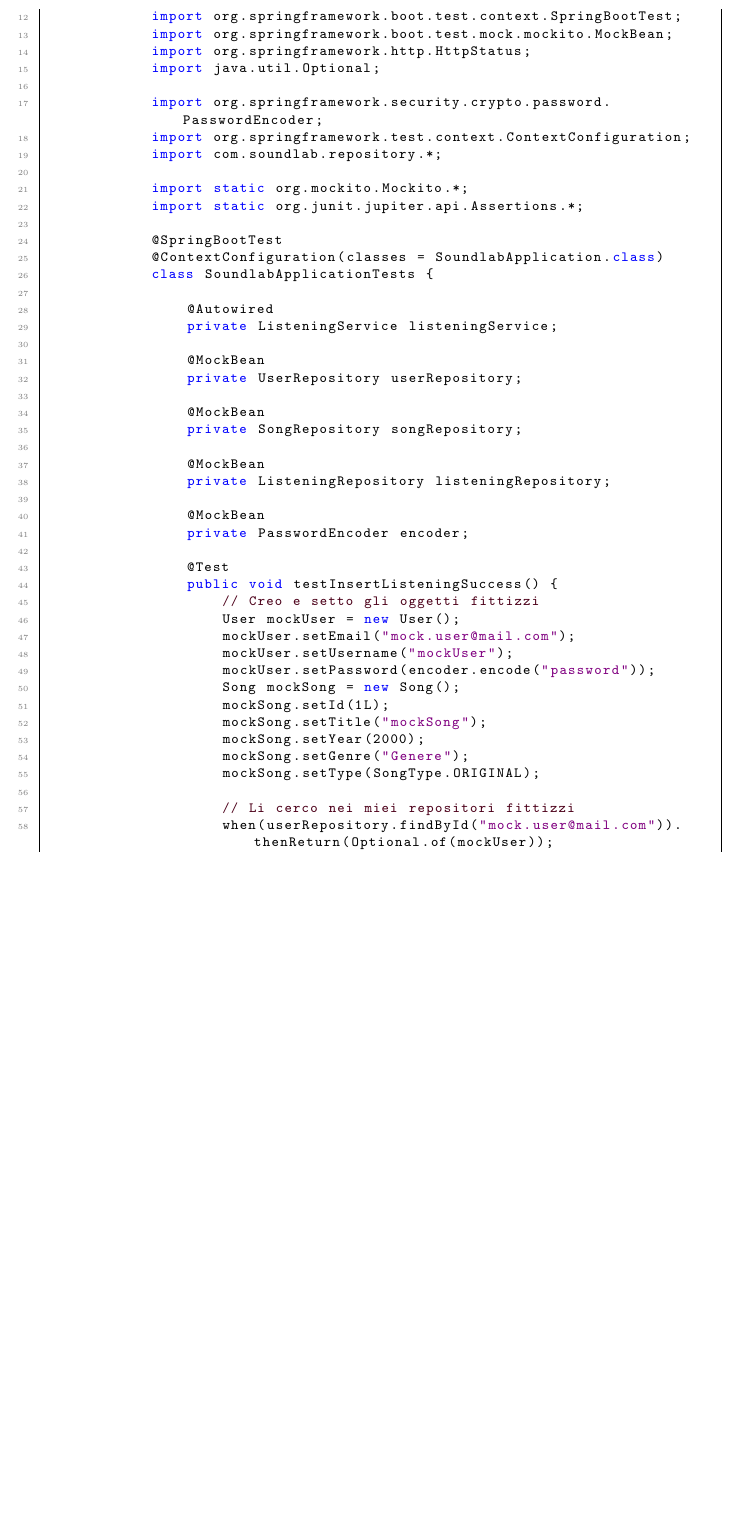
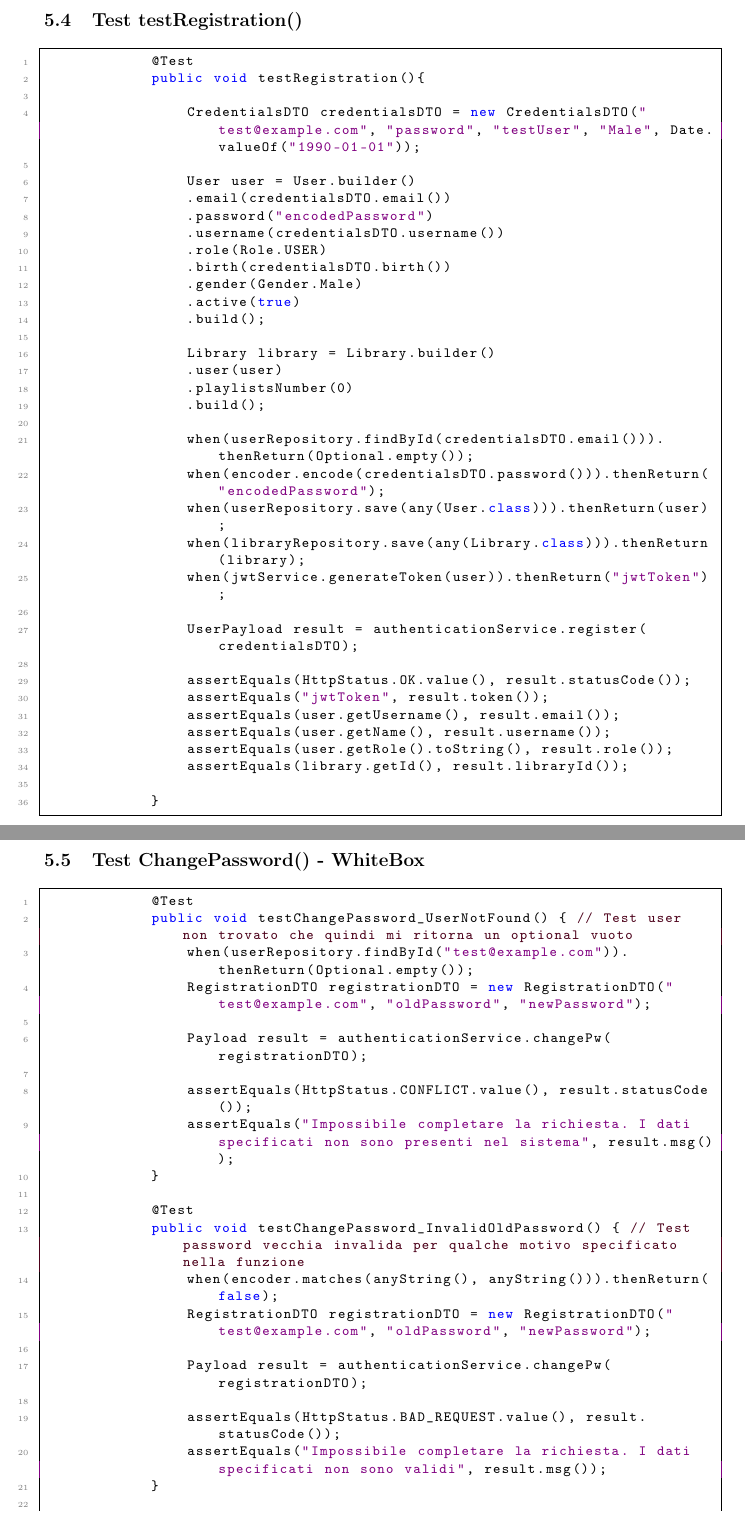
Before and after one commit to SoundLab2024/Doc, a LaTeX document (documentazioni/documentazione.tex): part of page 87 of 95 before the commit and two parts of pages 88 and 89 of 99 after it, the two joined at a grey line, cut at the place of the change, the shorter picture padded with empty space. Compiled offline with pdfLaTeX.

Commit message:
Finito capitolo 4 e capitolo 5

```diff
--- a/documentazioni/documentazione.tex
+++ b/documentazioni/documentazione.tex
@@ -778,5 +765,3 @@
 			\item È particolarmente utile per garantire una buona copertura del codice, identificare bug logici e ottimizzare le prestazioni del software.
 		\end{itemize}
 	\end{itemize}
-		\subsection{CODICE DI PROVA}
-		\begin{lstlisting}[style=JavaStyle, caption={Il tuo codice Java}, label={lst:java_code}]
@@ -794,8 +776,3 @@
-			import org.springframework.boot.test.context.SpringBootTest;
-			import org.springframework.boot.test.mock.mockito.MockBean;
-			import org.springframework.http.HttpStatus;
-			import java.util.Optional;
+				assertEquals(HttpStatus.OK.value(), result.statusCode());
+				assertEquals("Canzone ascoltata con successo", result.msg());
 
-			import org.springframework.security.crypto.password.PasswordEncoder;
-			import org.springframework.test.context.ContextConfiguration;
-			import com.soundlab.repository.*;
@@ -802,3 +782 @@
 
-			import static org.mockito.Mockito.*;
-			import static org.junit.jupiter.api.Assertions.*;
@@ -805,4 +793 @@
 
-			@SpringBootTest
-			@ContextConfiguration(classes = SoundlabApplication.class)
-			class SoundlabApplicationTests {
@@ -809,3 +797 @@
 
-				@Autowired
-				private ListeningService listeningService;
@@ -812,35 +801,43 @@
 
-				@MockBean
-				private UserRepository userRepository;
+			}
+		\end{lstlisting}
+		\newpage
+		\subsection{Test testRegistration()}
+		\begin{lstlisting}[style=JavaStyle, label={lst:java_code}]
+			@Test
+			public void testRegistration(){
 
-				@MockBean
-				private SongRepository songRepository;
+				CredentialsDTO credentialsDTO = new CredentialsDTO("test@example.com", "password", "testUser", "Male", Date.valueOf("1990-01-01"));
 
-				@MockBean
-				private ListeningRepository listeningRepository;
+				User user = User.builder()
+				.email(credentialsDTO.email())
+				.password("encodedPassword")
+				.username(credentialsDTO.username())
+				.role(Role.USER)
+				.birth(credentialsDTO.birth())
+				.gender(Gender.Male)
+				.active(true)
+				.build();
 
-				@MockBean
-				private PasswordEncoder encoder;
+				Library library = Library.builder()
+				.user(user)
+				.playlistsNumber(0)
+				.build();
 
-				@Test
-				public void testInsertListeningSuccess() {
-					// Creo e setto gli oggetti fittizzi
-					User mockUser = new User();
-					mockUser.setEmail("mock.user@mail.com");
-					mockUser.setUsername("mockUser");
-					mockUser.setPassword(encoder.encode("password"));
-					Song mockSong = new Song();
-					mockSong.setId(1L);
-					mockSong.setTitle("mockSong");
-					mockSong.setYear(2000);
-					mockSong.setGenre("Genere");
-					mockSong.setType(SongType.ORIGINAL);
+				when(userRepository.findById(credentialsDTO.email())).thenReturn(Optional.empty());
+				when(encoder.encode(credentialsDTO.password())).thenReturn("encodedPassword");
+				when(userRepository.save(any(User.class))).thenReturn(user);
+				when(libraryRepository.save(any(Library.class))).thenReturn(library);
+				when(jwtService.generateToken(user)).thenReturn("jwtToken");
 
-					// Li cerco nei miei repositori fittizzi
-					when(userRepository.findById("mock.user@mail.com")).thenReturn(Optional.of(mockUser));
-					when(songRepository.findById(1L)).thenReturn(Optional.of(mockSong));
+				UserPayload result = authenticationService.register(credentialsDTO);
 
-					AddRemoveListeningDTO dto = new AddRemoveListeningDTO("mock.user@mail.com", 1L);
+				assertEquals(HttpStatus.OK.value(), result.statusCode());
+				assertEquals("jwtToken", result.token());
+				assertEquals(user.getUsername(), result.email());
+				assertEquals(user.getName(), result.username());
+				assertEquals(user.getRole().toString(), result.role());
+				assertEquals(library.getId(), result.libraryId());
 
-					// Mando in esecuzione il test vero e proprio
-					Payload result = listeningService.insertListening(dto);
+			}
+		\end{lstlisting}
@@ -847 +845,7 @@
 
+		\subsection{Test ChangePassword() - WhiteBox}
+		\begin{lstlisting}[style=JavaStyle, label={lst:java_code}]
+			@Test
+			public void testChangePassword_UserNotFound() { // Test user non trovato che quindi mi ritorna un optional vuoto
+				when(userRepository.findById("test@example.com")).thenReturn(Optional.empty());
+				RegistrationDTO registrationDTO = new RegistrationDTO("test@example.com", "oldPassword", "newPassword");
@@ -851 +852,19 @@
 
+				Payload result = authenticationService.changePw(registrationDTO);
+
+				assertEquals(HttpStatus.CONFLICT.value(), result.statusCode());
+				assertEquals("Impossibile completare la richiesta. I dati specificati non sono presenti nel sistema", result.msg());
+			}
+
+			@Test
+			public void testChangePassword_InvalidOldPassword() { // Test password vecchia invalida per qualche motivo specificato nella funzione
+				when(encoder.matches(anyString(), anyString())).thenReturn(false);
+				RegistrationDTO registrationDTO = new RegistrationDTO("test@example.com", "oldPassword", "newPassword");
+
+				Payload result = authenticationService.changePw(registrationDTO);
+
+				assertEquals(HttpStatus.BAD_REQUEST.value(), result.statusCode());
+				assertEquals("Impossibile completare la richiesta. I dati specificati non sono validi", result.msg());
+			}
+
+			@Test
```
Also changed, not shown: documentazioni/Documenti/mergesequence.pdf (added), documentazioni/Documenti/mergesequence1.pdf (added), documentazioni/Immagini/fotoanalitiche.png (added), documentazioni/Immagini/image1x1.png (added), documentazioni/Immagini/image1x2.png (added), documentazioni/Immagini/log.PNG (added), documentazioni/Immagini/log1.PNG (added), documentazioni/Immagini/log2.PNG (added), documentazioni/Immagini/logcat.PNG (added), documentazioni/documentazione.tex (138 more changed lines), 6 other files.
